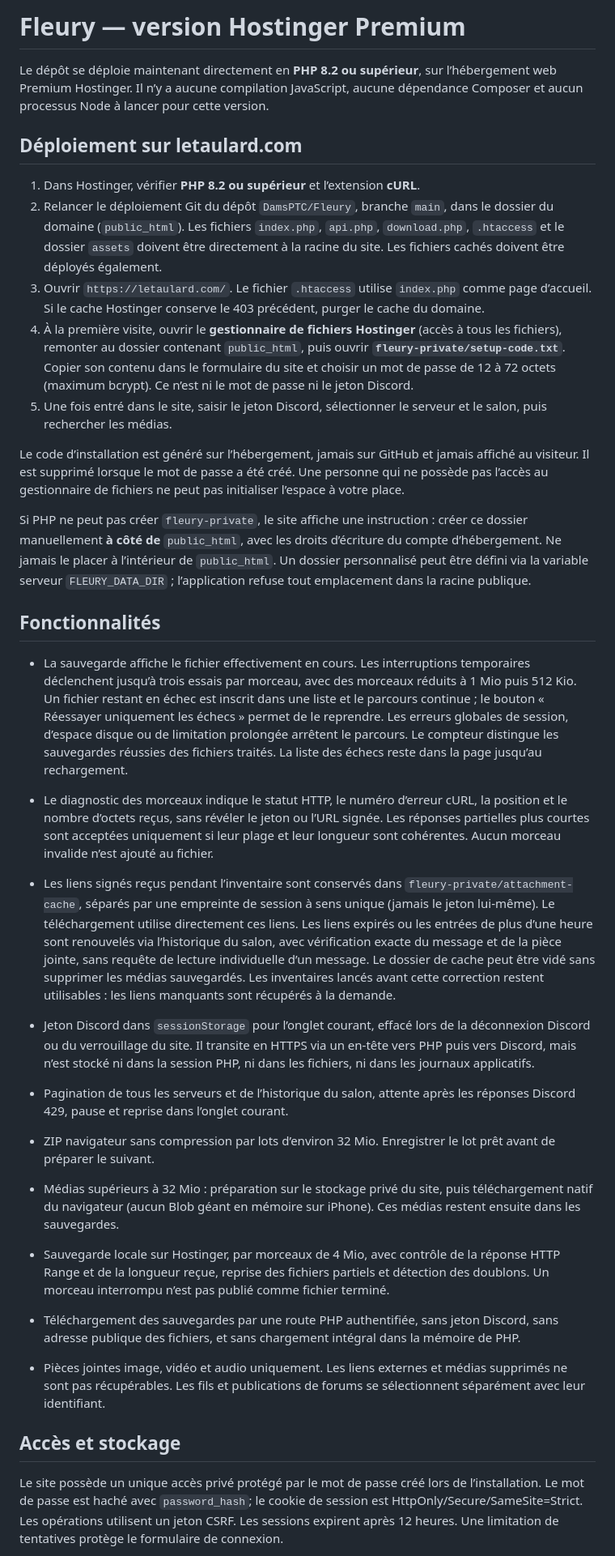
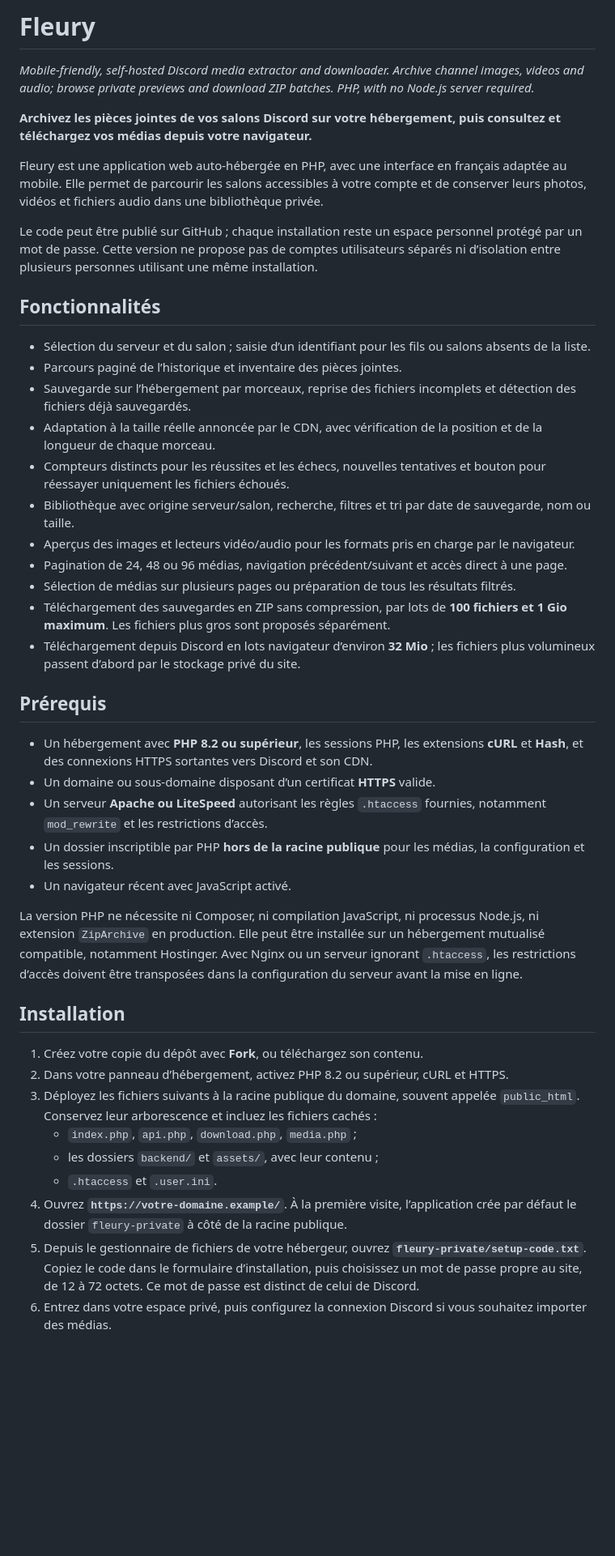
Before and after one commit to DamsPTC/Fleury, a Markdown page: README.md, the part around one of its changes. Shown at 81% size. Rendered like a GitHub page; blank space fills up the shorter version.

Commit message:
Document public self-hosted installation and mobile Discord media archiving

```diff
--- a/README.md
+++ b/README.md
@@ -1,36 +1,46 @@
-# Fleury — version Hostinger Premium
+# Fleury
 
-Le dépôt se déploie maintenant directement en **PHP 8.2 ou supérieur**, sur l’hébergement web Premium Hostinger. Il n’y a aucune compilation JavaScript, aucune dépendance Composer et aucun processus Node à lancer pour cette version.
+*Mobile-friendly, self-hosted Discord media extractor and downloader. Archive channel images, videos and audio; browse private previews and download ZIP batches. PHP, with no Node.js server required.*
 
-## Déploiement sur letaulard.com
+**Archivez les pièces jointes de vos salons Discord sur votre hébergement, puis consultez et téléchargez vos médias depuis votre navigateur.**
 
-1. Dans Hostinger, vérifier **PHP 8.2 ou supérieur** et l’extension **cURL**.
-2. Relancer le déploiement Git du dépôt `DamsPTC/Fleury`, branche `main`, dans le dossier du domaine (`public_html`). Les fichiers `index.php`, `api.php`, `download.php`, `.htaccess` et le dossier `assets` doivent être directement à la racine du site. Les fichiers cachés doivent être déployés également.
-3. Ouvrir `https://letaulard.com/`. Le fichier `.htaccess` utilise `index.php` comme page d’accueil. Si le cache Hostinger conserve le 403 précédent, purger le cache du domaine.
-4. À la première visite, ouvrir le **gestionnaire de fichiers Hostinger** (accès à tous les fichiers), remonter au dossier contenant `public_html`, puis ouvrir **`fleury-private/setup-code.txt`**. Copier son contenu dans le formulaire du site et choisir un mot de passe de 12 à 72 octets (maximum bcrypt). Ce n’est ni le mot de passe ni le jeton Discord.
-5. Une fois entré dans le site, saisir le jeton Discord, sélectionner le serveur et le salon, puis rechercher les médias.
+Fleury est une application web auto-hébergée en PHP, avec une interface en français adaptée au mobile. Elle permet de parcourir les salons accessibles à votre compte et de conserver leurs photos, vidéos et fichiers audio dans une bibliothèque privée.
 
-Le code d’installation est généré sur l’hébergement, jamais sur GitHub et jamais affiché au visiteur. Il est supprimé lorsque le mot de passe a été créé. Une personne qui ne possède pas l’accès au gestionnaire de fichiers ne peut pas initialiser l’espace à votre place.
-
-Si PHP ne peut pas créer `fleury-private`, le site affiche une instruction : créer ce dossier manuellement **à côté de** `public_html`, avec les droits d’écriture du compte d’hébergement. Ne jamais le placer à l’intérieur de `public_html`. Un dossier personnalisé peut être défini via la variable serveur `FLEURY_DATA_DIR` ; l’application refuse tout emplacement dans la racine publique.
+Le code peut être publié sur GitHub ; chaque installation reste un espace personnel protégé par un mot de passe. Cette version ne propose pas de comptes utilisateurs séparés ni d’isolation entre plusieurs personnes utilisant une même installation.
 
 ## Fonctionnalités
 
-- La sauvegarde affiche le fichier effectivement en cours. Les interruptions temporaires déclenchent jusqu’à trois essais par morceau, avec des morceaux réduits à 1 Mio puis 512 Kio. Un fichier restant en échec est inscrit dans une liste et le parcours continue ; le bouton « Réessayer uniquement les échecs » permet de le reprendre. Les erreurs globales de session, d’espace disque ou de limitation prolongée arrêtent le parcours. Le compteur distingue les sauvegardes réussies des fichiers traités. La liste des échecs reste dans la page jusqu’au rechargement.
-- Le diagnostic des morceaux indique le statut HTTP, le numéro d’erreur cURL, la position et le nombre d’octets reçus, sans révéler le jeton ou l’URL signée. Les réponses partielles plus courtes sont acceptées uniquement si leur plage et leur longueur sont cohérentes. Aucun morceau invalide n’est ajouté au fichier.
+- Sélection du serveur et du salon ; saisie d’un identifiant pour les fils ou salons absents de la liste.
+- Parcours paginé de l’historique et inventaire des pièces jointes.
+- Sauvegarde sur l’hébergement par morceaux, reprise des fichiers incomplets et détection des fichiers déjà sauvegardés.
+- Adaptation à la taille réelle annoncée par le CDN, avec vérification de la position et de la longueur de chaque morceau.
+- Compteurs distincts pour les réussites et les échecs, nouvelles tentatives et bouton pour réessayer uniquement les fichiers échoués.
+- Bibliothèque avec origine serveur/salon, recherche, filtres et tri par date de sauvegarde, nom ou taille.
+- Aperçus des images et lecteurs vidéo/audio pour les formats pris en charge par le navigateur.
+- Pagination de 24, 48 ou 96 médias, navigation précédent/suivant et accès direct à une page.
+- Sélection de médias sur plusieurs pages ou préparation de tous les résultats filtrés.
+- Téléchargement des sauvegardes en ZIP sans compression, par lots de **100 fichiers et 1 Gio maximum**. Les fichiers plus gros sont proposés séparément.
+- Téléchargement depuis Discord en lots navigateur d’environ **32 Mio** ; les fichiers plus volumineux passent d’abord par le stockage privé du site.
 
+## Prérequis
 
-- Les liens signés reçus pendant l’inventaire sont conservés dans `fleury-private/attachment-cache`, séparés par une empreinte de session à sens unique (jamais le jeton lui-même). Le téléchargement utilise directement ces liens. Les liens expirés ou les entrées de plus d’une heure sont renouvelés via l’historique du salon, avec vérification exacte du message et de la pièce jointe, sans requête de lecture individuelle d’un message. Le dossier de cache peut être vidé sans supprimer les médias sauvegardés. Les inventaires lancés avant cette correction restent utilisables : les liens manquants sont récupérés à la demande.
+- Un hébergement avec **PHP 8.2 ou supérieur**, les sessions PHP, les extensions **cURL** et **Hash**, et des connexions HTTPS sortantes vers Discord et son CDN.
+- Un domaine ou sous-domaine disposant d’un certificat **HTTPS** valide.
+- Un serveur **Apache ou LiteSpeed** autorisant les règles `.htaccess` fournies, notamment `mod_rewrite` et les restrictions d’accès.
+- Un dossier inscriptible par PHP **hors de la racine publique** pour les médias, la configuration et les sessions.
+- Un navigateur récent avec JavaScript activé.
 
-- Jeton Discord dans `sessionStorage` pour l’onglet courant, effacé lors de la déconnexion Discord ou du verrouillage du site. Il transite en HTTPS via un en-tête vers PHP puis vers Discord, mais n’est stocké ni dans la session PHP, ni dans les fichiers, ni dans les journaux applicatifs.
-- Pagination de tous les serveurs et de l’historique du salon, attente après les réponses Discord 429, pause et reprise dans l’onglet courant.
-- ZIP navigateur sans compression par lots d’environ 32 Mio. Enregistrer le lot prêt avant de préparer le suivant.
-- Médias supérieurs à 32 Mio : préparation sur le stockage privé du site, puis téléchargement natif du navigateur (aucun Blob géant en mémoire sur iPhone). Ces médias restent ensuite dans les sauvegardes.
-- Sauvegarde locale sur Hostinger, par morceaux de 4 Mio, avec contrôle de la réponse HTTP Range et de la longueur reçue, reprise des fichiers partiels et détection des doublons. Un morceau interrompu n’est pas publié comme fichier terminé.
-- Téléchargement des sauvegardes par une route PHP authentifiée, sans jeton Discord, sans adresse publique des fichiers, et sans chargement intégral dans la mémoire de PHP.
-- Pièces jointes image, vidéo et audio uniquement. Les liens externes et médias supprimés ne sont pas récupérables. Les fils et publications de forums se sélectionnent séparément avec leur identifiant.
+La version PHP ne nécessite ni Composer, ni compilation JavaScript, ni processus Node.js, ni extension `ZipArchive` en production. Elle peut être installée sur un hébergement mutualisé compatible, notamment Hostinger. Avec Nginx ou un serveur ignorant `.htaccess`, les restrictions d’accès doivent être transposées dans la configuration du serveur avant la mise en ligne.
 
-## Accès et stockage
+## Installation
 
-Le site possède un unique accès privé protégé par le mot de passe créé lors de l’installation. Le mot de passe est haché avec `password_hash`; le cookie de session est HttpOnly/Secure/SameSite=Strict. Les opérations utilisent un jeton CSRF. Les sessions expirent après 12 heures. Une limitation de tentatives protège le formulaire de connexion.
+1. Créez votre copie du dépôt avec **Fork**, ou téléchargez son contenu.
+2. Dans votre panneau d’hébergement, activez PHP 8.2 ou supérieur, cURL et HTTPS.
+3. Déployez les fichiers suivants à la racine publique du domaine, souvent appelée `public_html`. Conservez leur arborescence et incluez les fichiers cachés :
+   - `index.php`, `api.php`, `download.php`, `media.php` ;
+   - les dossiers `backend/` et `assets/`, avec leur contenu ;
+   - `.htaccess` et `.user.ini`.
+4. Ouvrez **`https://votre-domaine.example/`**. À la première visite, l’application crée par défaut le dossier `fleury-private` à côté de la racine publique.
+5. Depuis le gestionnaire de fichiers de votre hébergeur, ouvrez **`fleury-private/setup-code.txt`**. Copiez le code dans le formulaire d’installation, puis choisissez un mot de passe propre au site, de 12 à 72 octets. Ce mot de passe est distinct de celui de Discord.
+6. Entrez dans votre espace privé, puis configurez la connexion Discord si vous souhaitez importer des médias.
 
```
Also changed, not shown: other parts of README.md (+102 -12 lines).
